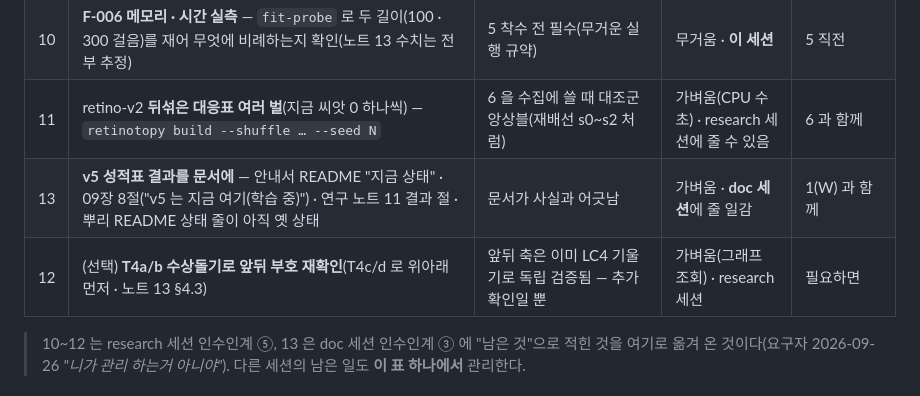
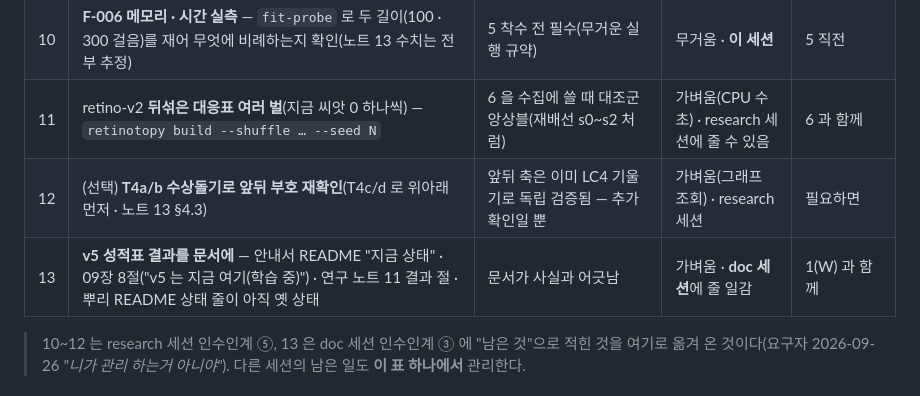
Before and after one commit to Gnori/moai-echomind-fly-connectome, a Markdown page: docs/requirements/echomind-fly-connectome-handoff.md, the part around the change. Drawn GitHub-style.

Commit message:
docs(handoff): D 표 12 · 13 순서 바로잡음

```diff
--- a/docs/requirements/echomind-fly-connectome-handoff.md
+++ b/docs/requirements/echomind-fly-connectome-handoff.md
@@ -75,8 +75,8 @@
 | 9 | 에코마인드 쪽 알림(이 저장소 일 아님): 도커 `moai-vectorDB`(Qdrant) **unhealthy** | 요구자께 한 번 말씀드림 | — | 전달만 |
 | 10 | **F-006 메모리 · 시간 실측** — `fit-probe` 로 두 길이(100 · 300 걸음)를 재어 무엇에 비례하는지 확인(노트 13 수치는 전부 추정) | 5 착수 전 필수(무거운 실행 규약) | 무거움 · **이 세션** | 5 직전 |
 | 11 | retino-v2 **뒤섞은 대응표 여러 벌**(지금 씨앗 0 하나씩) — `retinotopy build --shuffle … --seed N` | 6 을 수집에 쓸 때 대조군 앙상블(재배선 s0~s2 처럼) | 가벼움(CPU 수 초) · research 세션에 줄 수 있음 | 6 과 함께 |
+| 12 | (선택) **T4a/b 수상돌기로 앞뒤 부호 재확인**(T4c/d 로 위아래 먼저 · 노트 13 §4.3) | 앞뒤 축은 이미 LC4 기울기로 독립 검증됨 — 추가 확인일 뿐 | 가벼움(그래프 조회) · research 세션 | 필요하면 |
 | 13 | **v5 성적표 결과를 문서에** — 안내서 README "지금 상태" · 09장 8절("v5 는 지금 여기(학습 중)") · 연구 노트 11 결과 절 · 뿌리 README 상태 줄이 아직 옛 상태 | 문서가 사실과 어긋남 | 가벼움 · **doc 세션**에 줄 일감 | 1(W) 과 함께 |
-| 12 | (선택) **T4a/b 수상돌기로 앞뒤 부호 재확인**(T4c/d 로 위아래 먼저 · 노트 13 §4.3) | 앞뒤 축은 이미 LC4 기울기로 독립 검증됨 — 추가 확인일 뿐 | 가벼움(그래프 조회) · research 세션 | 필요하면 |
 
 > 10~12 는 research 세션 인수인계 ⑤, 13 은 doc 세션 인수인계 ③ 에 "남은 것"으로 적힌 것을 여기로 옮겨 온 것이다(요구자 2026-09-26 *"니가 관리 하는거 아니야"*). 다른 세션의 남은 일도 **이 표 하나에서** 관리한다.
 
```
